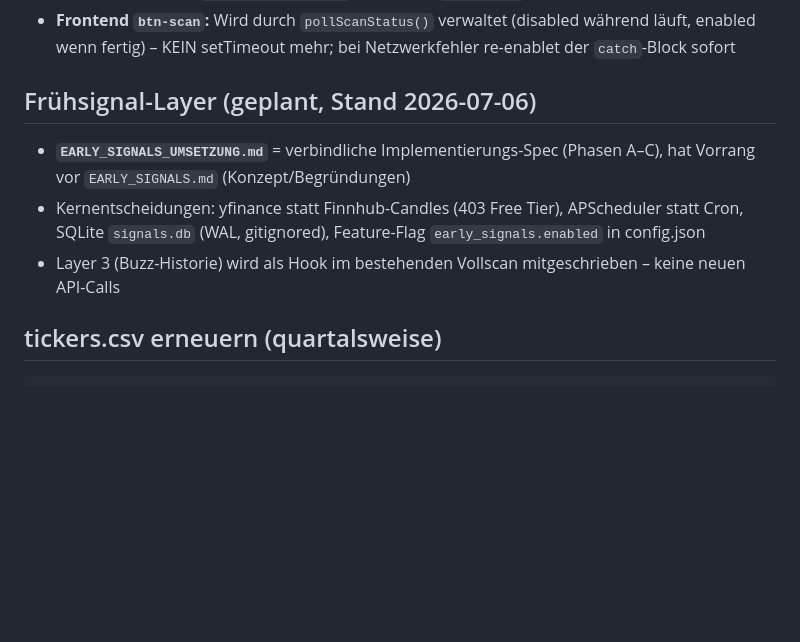
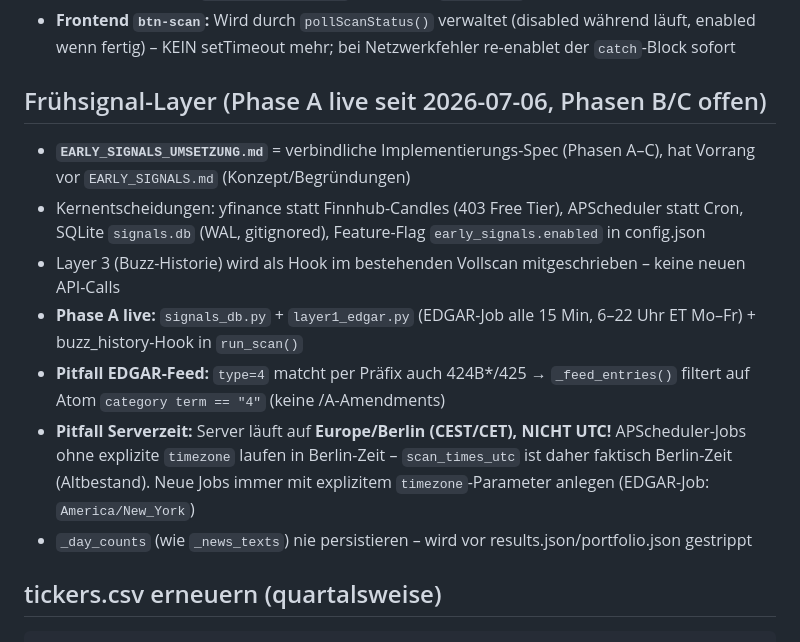
Before and after one commit to sEppofaz/Stock-Sentiment-Scanner, a Markdown page: CLAUDE.md, the part around the change. GitHub-like rendering; blank space fills up the shorter version.

Commit message:
CLAUDE.md: Phase-A-Status + Pitfalls (EDGAR-Feed-Präfix, Serverzeit Berlin)
Co-Authored-By: Claude Fable 5 <noreply@anthropic.com>
Claude-Session: https://claude.ai/code/session_01JYPXNfAygJksPCHBfD1zL1

```diff
--- a/CLAUDE.md
+++ b/CLAUDE.md
@@ -137,11 +137,15 @@ Zeitschätzung (Min verbleibend) nur während stufe1 wenn progress > 50 Ticker.
 - **Early Abort:** Bei 50 aufeinanderfolgenden API-Fehlern bricht der Scan mit ERROR-Log ab (statt 90 Min zu laufen) – `consecutive_errors`-Counter in `run_scan()`
 - **Frontend `btn-scan`:** Wird durch `pollScanStatus()` verwaltet (disabled während läuft, enabled wenn fertig) – KEIN setTimeout mehr; bei Netzwerkfehler re-enablet der `catch`-Block sofort
 
-## Frühsignal-Layer (geplant, Stand 2026-07-06)
+## Frühsignal-Layer (Phase A live seit 2026-07-06, Phasen B/C offen)
 
 - **`EARLY_SIGNALS_UMSETZUNG.md`** = verbindliche Implementierungs-Spec (Phasen A–C), hat Vorrang vor `EARLY_SIGNALS.md` (Konzept/Begründungen)
 - Kernentscheidungen: yfinance statt Finnhub-Candles (403 Free Tier), APScheduler statt Cron, SQLite `signals.db` (WAL, gitignored), Feature-Flag `early_signals.enabled` in config.json
 - Layer 3 (Buzz-Historie) wird als Hook im bestehenden Vollscan mitgeschrieben – keine neuen API-Calls
+- **Phase A live:** `signals_db.py` + `layer1_edgar.py` (EDGAR-Job alle 15 Min, 6–22 Uhr ET Mo–Fr) + buzz_history-Hook in `run_scan()`
+- **Pitfall EDGAR-Feed:** `type=4` matcht per Präfix auch 424B*/425 → `_feed_entries()` filtert auf Atom `category term == "4"` (keine /A-Amendments)
+- **Pitfall Serverzeit:** Server läuft auf **Europe/Berlin (CEST/CET), NICHT UTC!** APScheduler-Jobs ohne explizite `timezone` laufen in Berlin-Zeit – `scan_times_utc` ist daher faktisch Berlin-Zeit (Altbestand). Neue Jobs immer mit explizitem `timezone`-Parameter anlegen (EDGAR-Job: `America/New_York`)
+- `_day_counts` (wie `_news_texts`) nie persistieren – wird vor results.json/portfolio.json gestrippt
 
 ## tickers.csv erneuern (quartalsweise)
 
```
